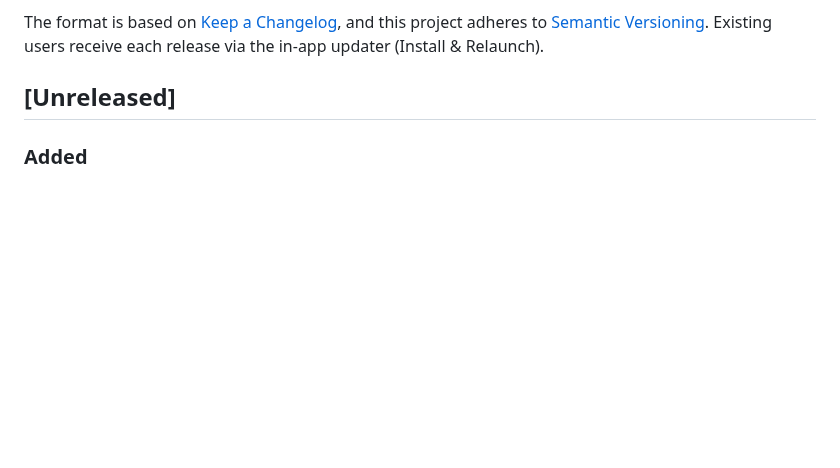
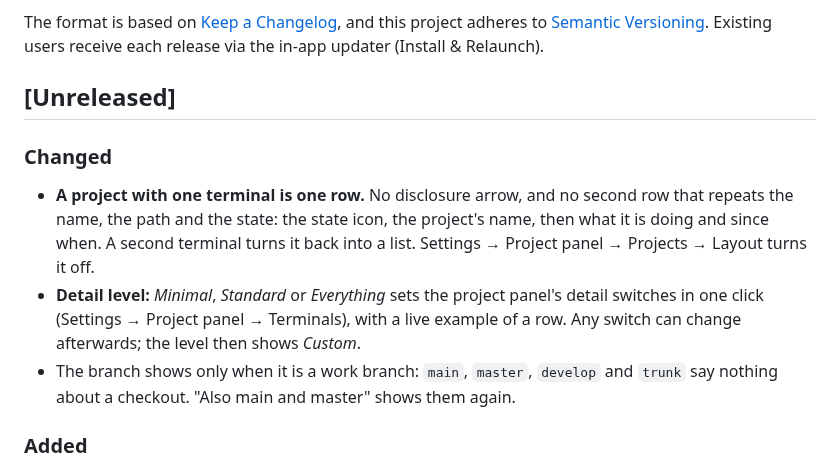
Before and after one commit to marcello-a/Planchette, a Markdown page: CHANGELOG.md, the part around the change. Rendered like a GitHub page; blank space fills up the shorter version.

```diff
--- a/CHANGELOG.md
+++ b/CHANGELOG.md
@@ -7,6 +7,17 @@ and this project adheres to [Semantic Versioning](https://semver.org/spec/v2.0.0
 Existing users receive each release via the in-app updater (Install & Relaunch).
 
 ## [Unreleased]
+
+### Changed
+- **A project with one terminal is one row.** No disclosure arrow, and no second row that repeats
+  the name, the path and the state: the state icon, the project's name, then what it is doing and
+  since when. A second terminal turns it back into a list. Settings → Project panel → Projects →
+  Layout turns it off.
+- **Detail level:** *Minimal*, *Standard* or *Everything* sets the project panel's detail switches
+  in one click (Settings → Project panel → Terminals), with a live example of a row. Any switch can
+  change afterwards; the level then shows *Custom*.
+- The branch shows only when it is a work branch: `main`, `master`, `develop` and `trunk` say
+  nothing about a checkout. "Also main and master" shows them again.
 
 ### Added
 - **Reviews, beside the bell.** A new icon left of the notifications bell switches the right panel
```
Also changed, not shown: AGENTS.md (+1 -1 lines), README.md (+3 -2 lines), docs/images/cluster.png, docs/images/folder.png, docs/images/overview.png, 11 other files.
